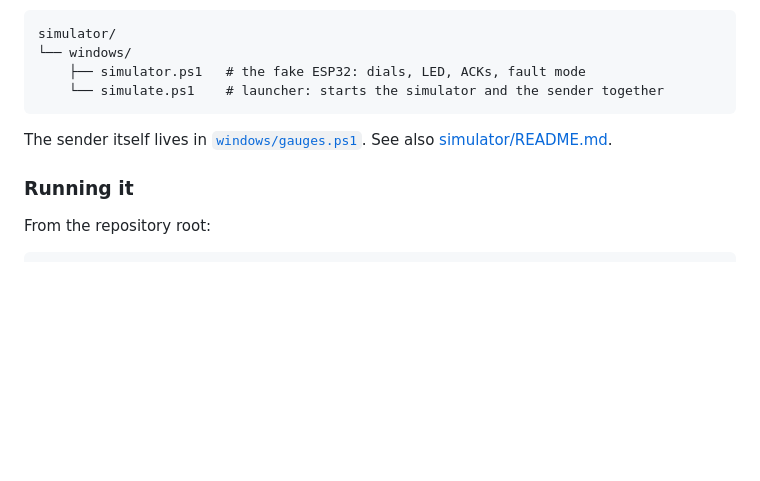
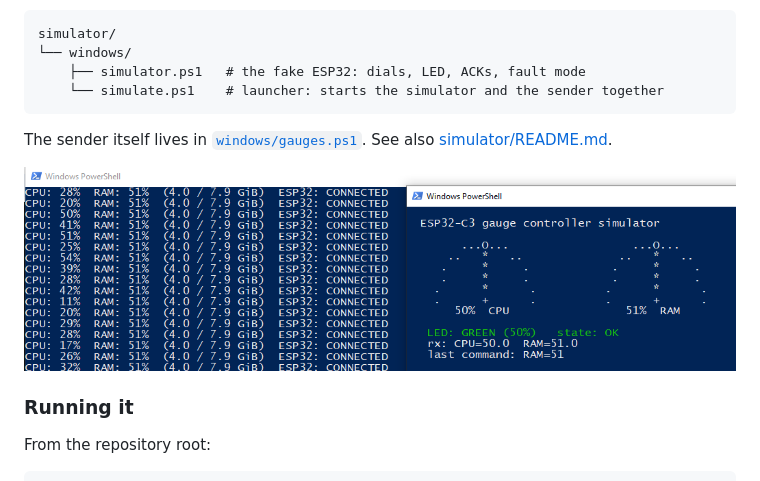
Before and after one commit to squawki/esp32-cpu-ram-gauges, a Markdown page: README.md, the part around the change. GitHub-like rendering; pictures changed too: simulator/images/simulator-windows.png (added); blank space fills up the shorter version.

Commit message:
Add a screenshot of the simulator to the docs
Shows the sender and the simulator side by side, including the rx line that
reports the last CPU and RAM values the fake ESP32 received.

````diff
--- a/README.md
+++ b/README.md
@@ -342,6 +342,8 @@ simulator/
 ```
 
 The sender itself lives in [`windows/gauges.ps1`](windows/gauges.ps1). See also [simulator/README.md](simulator/README.md).
+
+![The simulator on Windows: the sender on the left, the dials, LED and received values on the right](simulator/images/simulator-windows.png)
 
 ### Running it
 
````
Also changed, not shown: simulator/README.md (+3 -1 lines).
